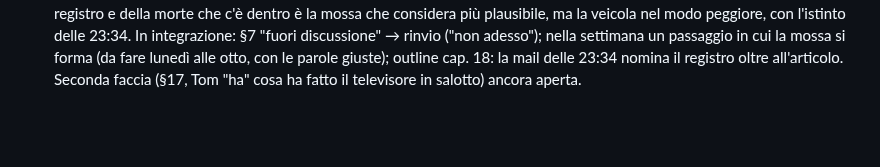
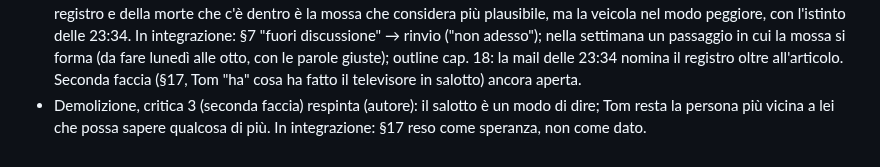
Before and after one commit to simonediroma/mantra-prompting, a Markdown page: sessions/chapter-16-le-2334-di-venerdi.md, the part around the change. Drawn GitHub-style; blank space fills up the shorter version.

Commit message:
Cap. 16: demolizione, critica 3 seconda faccia respinta dall'autore
Co-Authored-By: Claude Fable 5.1 <noreply@anthropic.com>
Claude-Session: https://claude.ai/code/session_01VK5BtAGVSajjFxYPY3RvrK

```diff
--- a/sessions/chapter-16-le-2334-di-venerdi.md
+++ b/sessions/chapter-16-le-2334-di-venerdi.md
@@ -50,3 +50,4 @@ demolish
 - Demolizione, critica 1 risolta (autore): "non c'era un terzo caso" → "non c'era un altro caso" (solo un fatto sulla settimana, compatibile con l'archivio); in integrazione rivedere anche l'attacco "Dopo il frigorifero e il televisore Voss".
 - Demolizione, critica 2 risolta (autore): la posta della domenica non circola per diktat, non per impedimento tecnico, come le mail fuori orario. In integrazione riscrivere §8 (via "non circolava" e "server che li ospitava": regola, non blocco; stessi avvisi al supervisore). Ricaduta: Emma la domenica avrebbe potuto scrivere e non lo fa.
 - Demolizione, critica 3 (prima faccia) risolta (autore): dopo sei giorni senza risposta Emma deve fare qualcosa; parlare del registro e della morte che c'è dentro è la mossa che considera più plausibile, ma la veicola nel modo peggiore, con l'istinto delle 23:34. In integrazione: §7 "fuori discussione" → rinvio ("non adesso"); nella settimana un passaggio in cui la mossa si forma (da fare lunedì alle otto, con le parole giuste); outline cap. 18: la mail delle 23:34 nomina il registro oltre all'articolo. Seconda faccia (§17, Tom "ha" cosa ha fatto il televisore in salotto) ancora aperta.
+- Demolizione, critica 3 (seconda faccia) respinta (autore): il salotto è un modo di dire; Tom resta la persona più vicina a lei che possa sapere qualcosa di più. In integrazione: §17 reso come speranza, non come dato.
```
